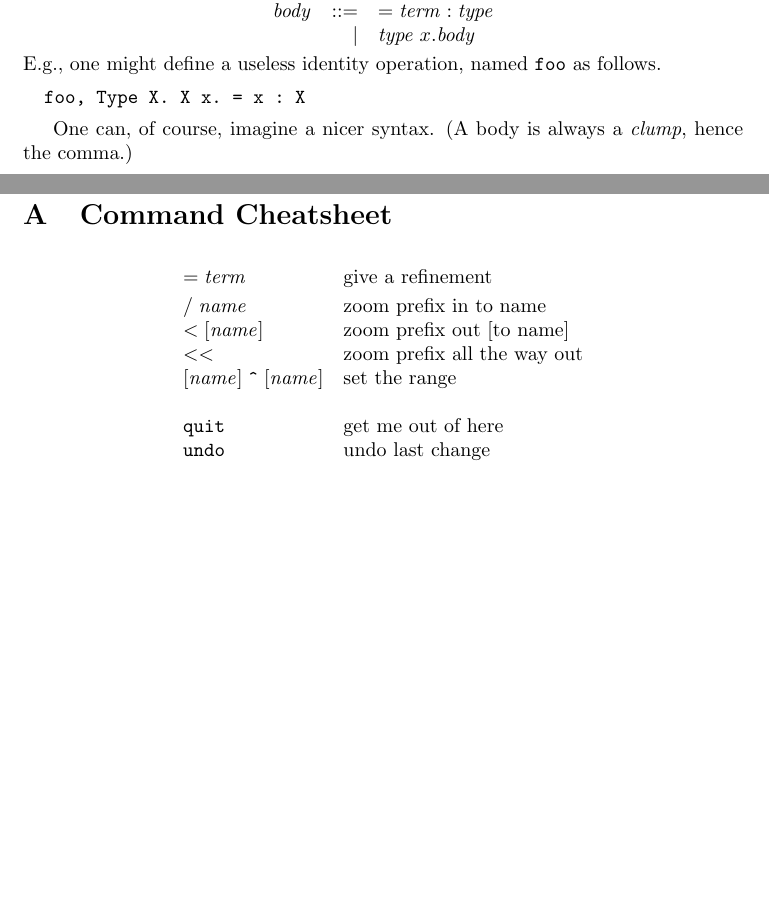
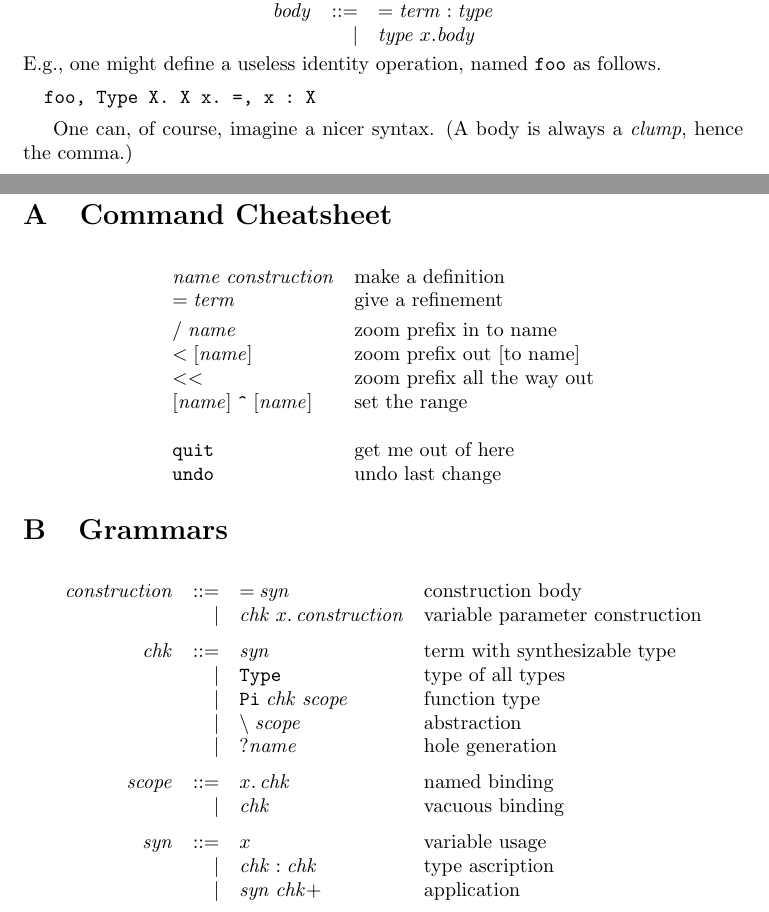
Before and after one commit to msp-strath/ZEUG, a LaTeX document (April17/guide/guide.tex): two parts of pages 2 and 6 of 6, joined at a grey line, cut so that both start at the same text, the shorter picture padded with empty space. Compiled offline with pdfLaTeX.

Commit message:
added the quit hint; updated the guide

```diff
--- a/April17/guide/guide.tex
+++ b/April17/guide/guide.tex
@@ -136,7 +136,7 @@ where
 \end{array}\]
 E.g., one might define a useless identity operation, named {\tt foo} as follows.
 \begin{verbatim}
-  foo, Type X. X x. = x : X
+  foo, Type X. X x. =, x : X
 \end{verbatim}
 
 One can, of course, imagine a nicer syntax. (A body is always a
@@ -260,6 +260,8 @@ before the end of the state.
 \section{Command Cheatsheet}
 
 \[\begin{array}{ll}
+\mathit{name}\;\mathit{construction} &
+ \mbox{make a definition} \\
 {\tt =}\;\mathit{term} & \mbox{give a refinement} \smallskip\\
 
 {\tt /}\;\mathit{name} & \mbox{zoom prefix in to name}\\
@@ -272,4 +274,26 @@ before the end of the state.
 {\tt undo} & \mbox{undo last change}
 \end{array}\]
 
+\section{Grammars}
+
+\[\begin{array}{rrll}
+\mathit{construction} & ::= & {\tt =}\:\mathit{syn} &
+    \mbox{construction body} \\
+& | & \mathit{chk}\;x.\,\mathit{construction} &
+    \mbox{variable parameter construction} \medskip \\
+\mathit{chk} & ::= & \mathit{syn} &
+  \mbox{term with synthesizable type} \\
+& | & {\tt Type} & \mbox{type of all types} \\
+& | & {\tt Pi}\;\mathit{chk}\;\mathit{scope} & \mbox{function type} \\
+& | & {\tt \backslash}\;\mathit{scope} & \mbox{abstraction} \\
+& | & {\tt ?}\mathit{name} & \mbox{hole generation}
+\medskip \\
+\mathit{scope} & ::= & x.\,\mathit{chk} & \mbox{named binding} \\
+& | & \mathit{chk} & \mbox{vacuous binding}
+\medskip \\
+\mathit{syn} & ::= & x & \mbox{variable usage} \\
+  & | & \mathit{chk}\;{\tt :}\;\mathit{chk} & \mbox{type ascription} \\
+  & | & \mathit{syn}\;\mathit{chk}+ & \mbox{application}
+\end{array}\]
+
 \end{document}
```
Also changed, not shown: April17/guide/guide.tex (2 more changed lines), 1 other file.
